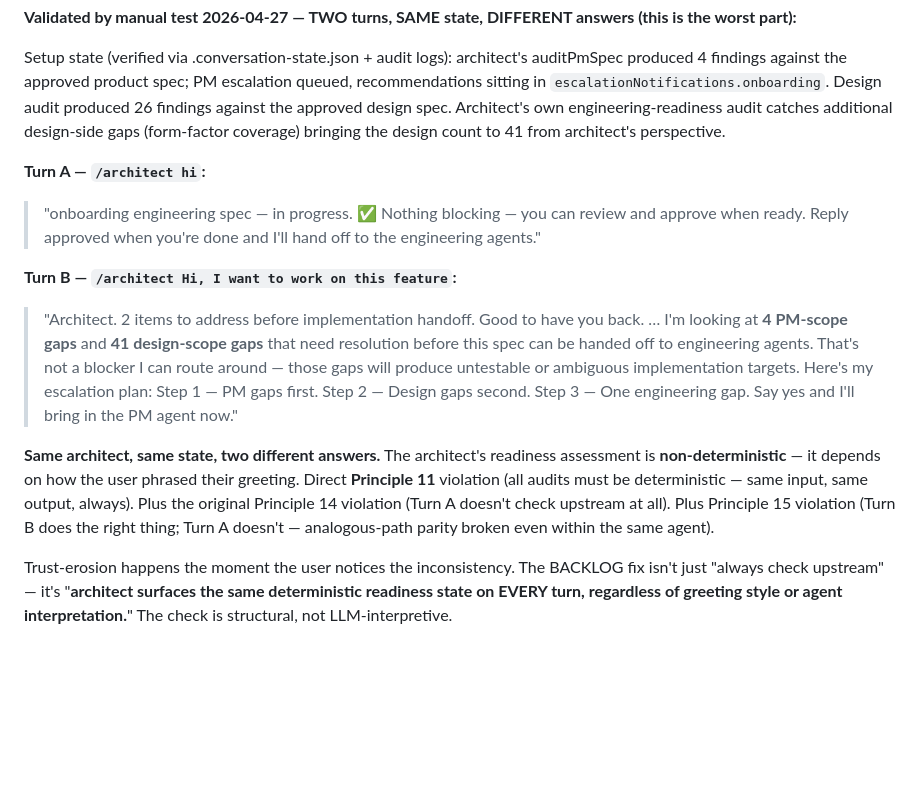
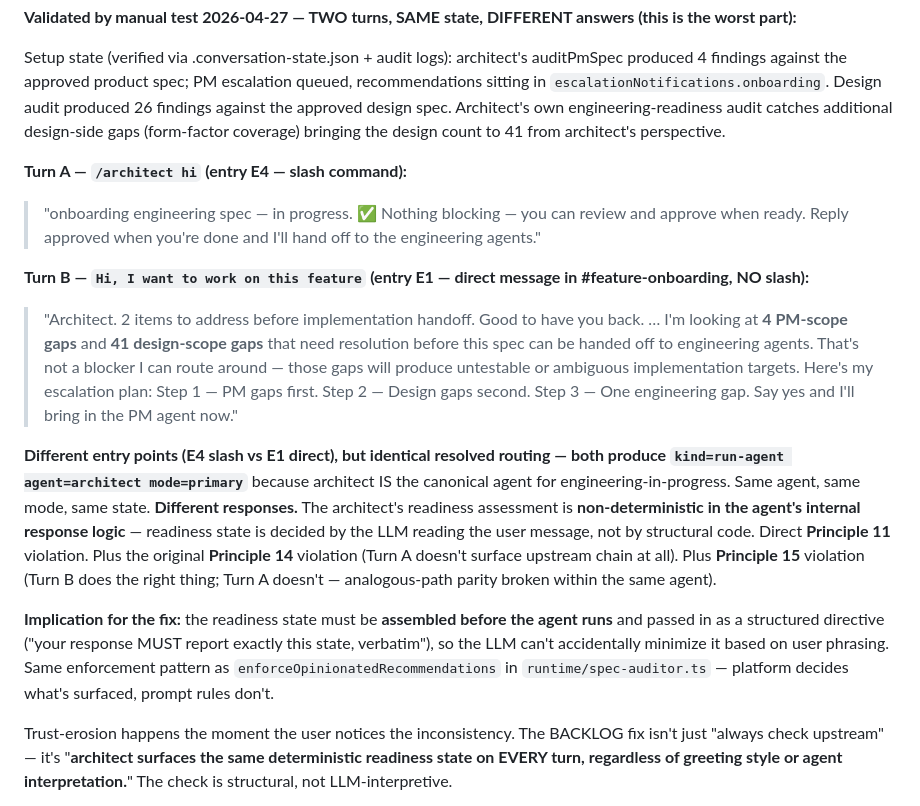
Before and after one commit to sanjaysahgal/agentic-sdlc, a Markdown page: BACKLOG.md, the part around the change. Rendered like a GitHub page; blank space fills up the shorter version.

Commit message:
docs: backlog — correct Turn B framing (E1 direct message, not /architect slash)
User clarified: Turn B was a plain channel message ("Hi, I want to work on
this feature") in #feature-onboarding, NOT a /architect slash invocation.
Verified in log:
  [ROUTING-V2-PROPOSED] entry=E1 kind=run-agent agent=architect mode=primary
  [ROUTER] branch=confirmed-architect feature=onboarding

This makes the inconsistency sharper, not weaker. Different entry points
(E4 slash vs E1 direct), but identical resolved routing — both produce
architect-primary mode because architect IS the canonical agent for
engineering-in-progress phase. Same agent, same mode, same state, different
responses. The non-determinism lives in the LLM agent's internal response
logic, not in routing.

Implication for the fix: readiness state must be assembled BEFORE the
agent runs and passed in as a structured directive ("your response MUST
report exactly this state, verbatim"), so the LLM can't minimize it based
on user phrasing. Same enforcement pattern as enforceOpinionatedRecommendations
in runtime/spec-auditor.ts — platform decides what's surfaced, prompt rules
don't.

Co-Authored-By: Claude Opus 4.7 (1M context) <noreply@anthropic.com>

```diff
--- a/BACKLOG.md
+++ b/BACKLOG.md
@@ -68,13 +68,15 @@ The architect's always-on `archReadinessNotice` runs `auditPhaseCompletion(build
 
 Setup state (verified via .conversation-state.json + audit logs): architect's auditPmSpec produced 4 findings against the approved product spec; PM escalation queued, recommendations sitting in `escalationNotifications.onboarding`. Design audit produced 26 findings against the approved design spec. Architect's own engineering-readiness audit catches additional design-side gaps (form-factor coverage) bringing the design count to 41 from architect's perspective.
 
-**Turn A — `/architect hi`:**
+**Turn A — `/architect hi` (entry E4 — slash command):**
 > "onboarding engineering spec — in progress. ✅ Nothing blocking — you can review and approve when ready. Reply approved when you're done and I'll hand off to the engineering agents."
 
-**Turn B — `/architect Hi, I want to work on this feature`:**
+**Turn B — `Hi, I want to work on this feature` (entry E1 — direct message in #feature-onboarding, NO slash):**
 > "Architect. 2 items to address before implementation handoff. Good to have you back. … I'm looking at **4 PM-scope gaps** and **41 design-scope gaps** that need resolution before this spec can be handed off to engineering agents. That's not a blocker I can route around — those gaps will produce untestable or ambiguous implementation targets. Here's my escalation plan: Step 1 — PM gaps first. Step 2 — Design gaps second. Step 3 — One engineering gap. Say yes and I'll bring in the PM agent now."
 
-**Same architect, same state, two different answers.** The architect's readiness assessment is **non-deterministic** — it depends on how the user phrased their greeting. Direct **Principle 11** violation (all audits must be deterministic — same input, same output, always). Plus the original Principle 14 violation (Turn A doesn't check upstream at all). Plus Principle 15 violation (Turn B does the right thing; Turn A doesn't — analogous-path parity broken even within the same agent).
+**Different entry points (E4 slash vs E1 direct), but identical resolved routing — both produce `kind=run-agent agent=architect mode=primary`** because architect IS the canonical agent for engineering-in-progress. Same agent, same mode, same state. **Different responses.** The architect's readiness assessment is **non-deterministic in the agent's internal response logic** — readiness state is decided by the LLM reading the user message, not by structural code. Direct **Principle 11** violation. Plus the original **Principle 14** violation (Turn A doesn't surface upstream chain at all). Plus **Principle 15** violation (Turn B does the right thing; Turn A doesn't — analogous-path parity broken within the same agent).
+
+**Implication for the fix:** the readiness state must be **assembled before the agent runs** and passed in as a structured directive ("your response MUST report exactly this state, verbatim"), so the LLM can't accidentally minimize it based on user phrasing. Same enforcement pattern as `enforceOpinionatedRecommendations` in `runtime/spec-auditor.ts` — platform decides what's surfaced, prompt rules don't.
 
 Trust-erosion happens the moment the user notices the inconsistency. The BACKLOG fix isn't just "always check upstream" — it's "**architect surfaces the same deterministic readiness state on EVERY turn, regardless of greeting style or agent interpretation.**" The check is structural, not LLM-interpretive.
 
```
